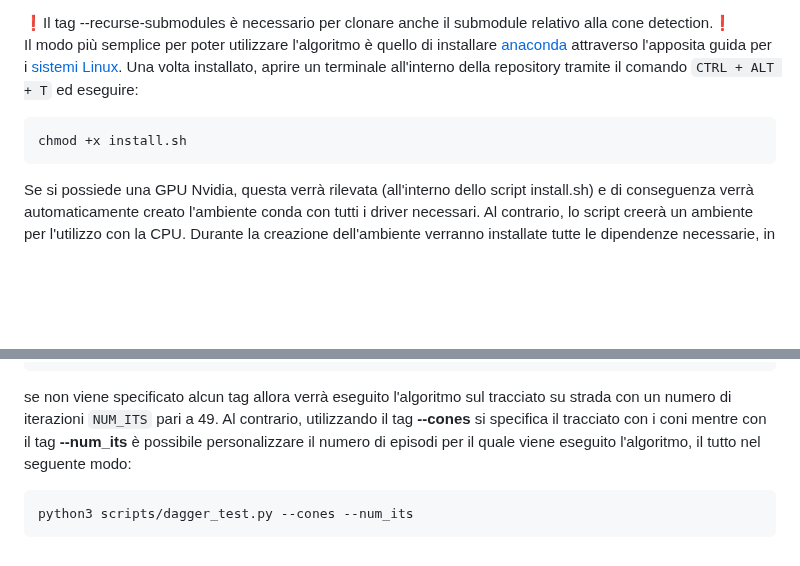
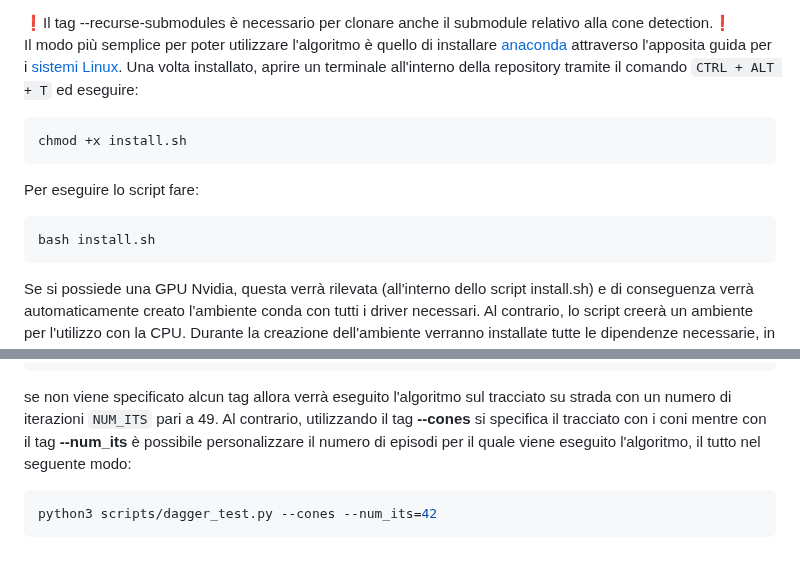
Before and after one commit to MatteoMariani99/psd_DaGGER, a Markdown page: README.md, 2 parts joined by grey strips. GitHub-like rendering; blank space fills up the shorter version.

````diff
--- a/README.md
+++ b/README.md
@@ -67,6 +67,10 @@ Una volta installato, aprire un terminale all'interno della repository tramite i
 ```bash
 chmod +x install.sh
 ```
+Per eseguire lo script fare:
+```bash
+bash install.sh
+```
 Se si possiede una GPU Nvidia, questa verrà rilevata (all'interno dello script install.sh) e di conseguenza verrà automaticamente creato l'ambiente conda con tutti i driver necessari. Al contrario, lo script creerà un ambiente per l'utilizzo con la CPU.
 Durante la creazione dell'ambiente verranno installate tutte le dipendenze necessarie, in modo da aver a disposizione un ambiente completo e pronto all'uso.
 
@@ -110,5 +114,5 @@ python3 scripts/dagger_test.py
 ```
 se non viene specificato alcun tag allora verrà eseguito l'algoritmo sul tracciato su strada con un numero di iterazioni `NUM_ITS` pari a 49. Al contrario, utilizzando il tag **--cones** si specifica il tracciato con i coni mentre con il tag **--num_its** è possibile personalizzare il numero di episodi per il quale viene eseguito l'algoritmo, il tutto nel seguente modo:
 ```bash
-python3 scripts/dagger_test.py --cones --num_its
+python3 scripts/dagger_test.py --cones --num_its=42
 ```
````
